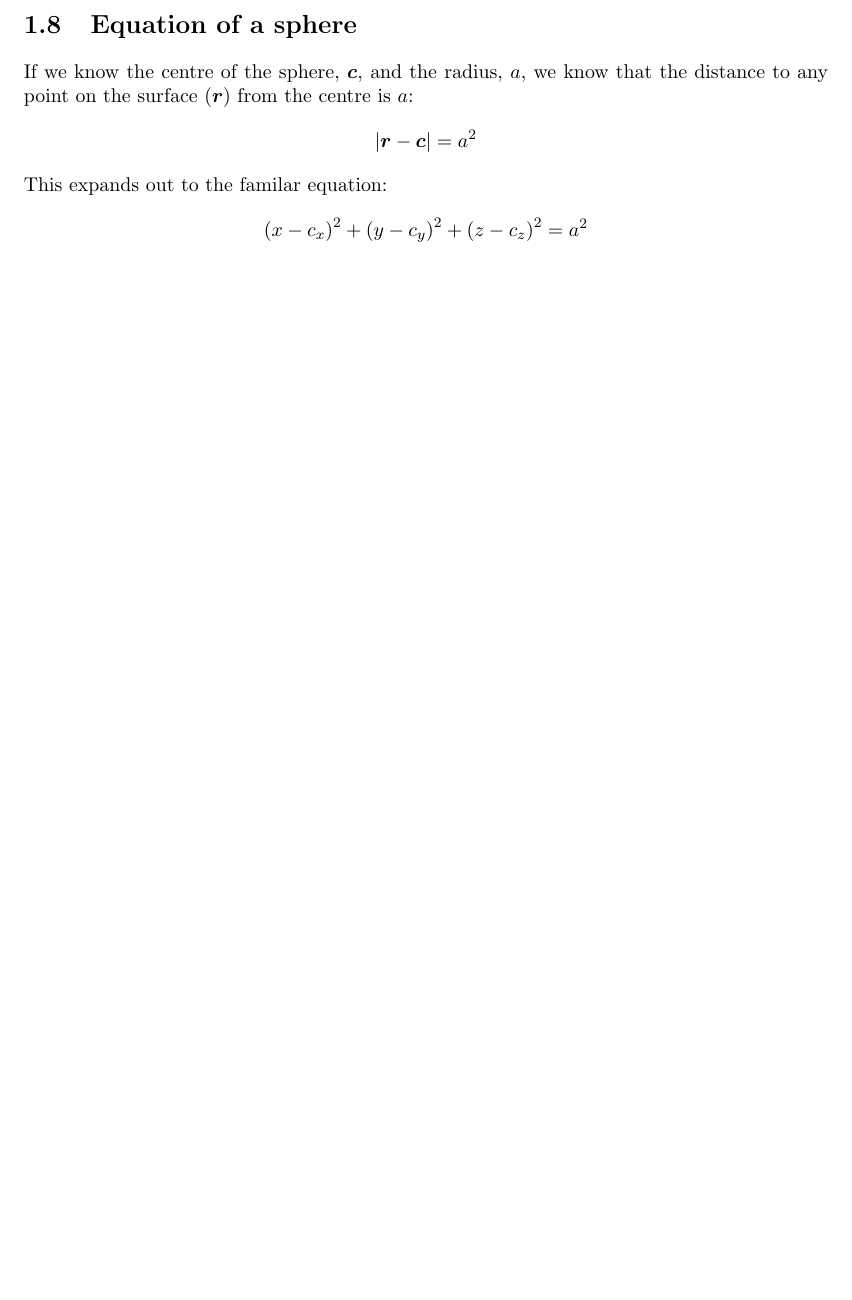
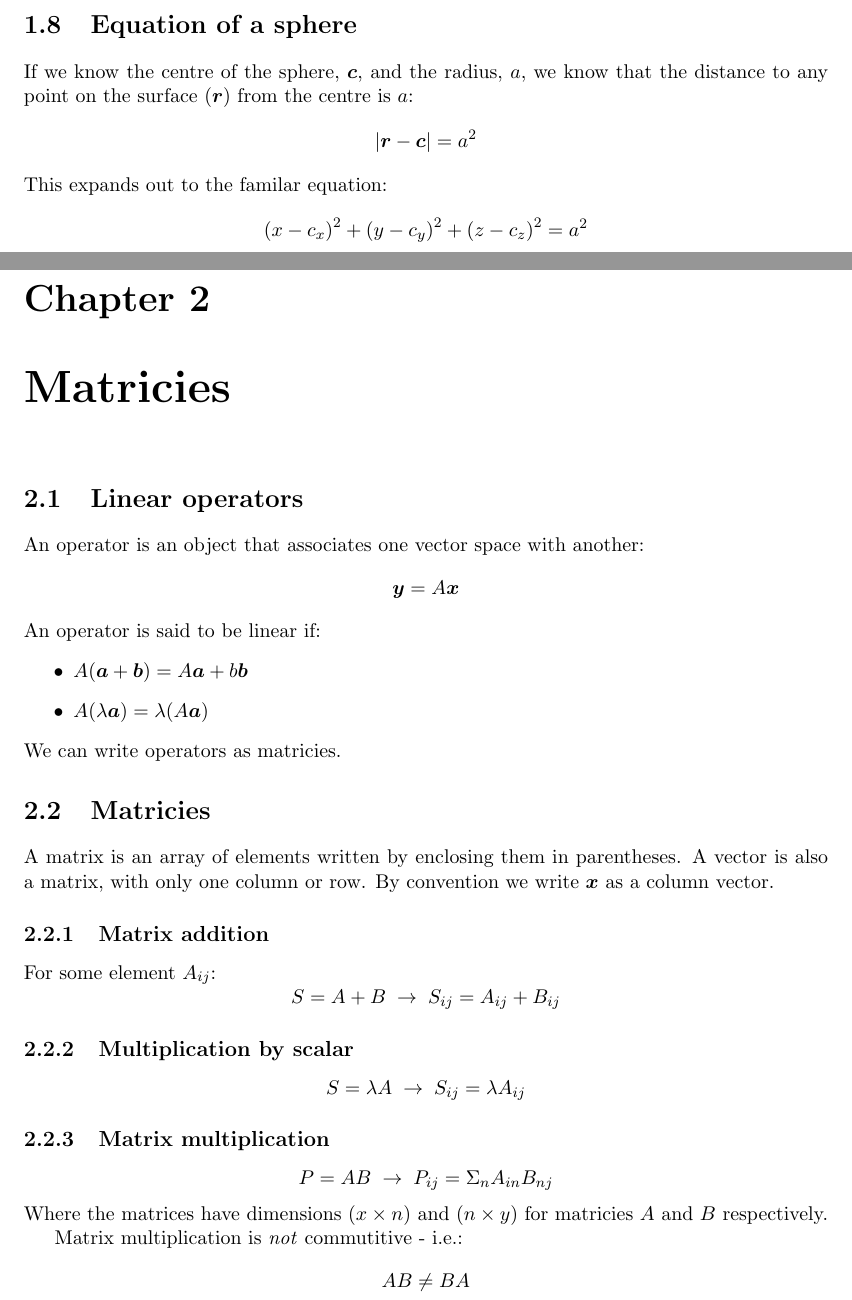
Before and after one commit to JBorrow/MathematicalMethodsInPhysics, a LaTeX document (MathematicalMethodsInPhysics.tex, which reads Lecture3.tex): part of page 5 of 5 before the commit and two parts of pages 5 and 6 of 7 after it, the two joined at a grey line, cut so that both start at the same text, the shorter picture padded with empty space. Compiled offline with pdfLaTeX.

Commit message:
Added lecture 3

```diff
--- /dev/null
+++ b/Lecture3.tex
@@ -0,0 +1,38 @@
+\section{Linear operators}
+An operator is an object that associates one vector space with another:
+$$
+	\bm{y} = A \bm{x}
+$$
+An operator is said to be linear if:
+\begin{itemize}
+	\item $A(\bm{a} + \bm{b}) = A\bm{a} + b\bm{b}$
+	\item $A(\lambda\bm{a}) = \lambda (A\bm{a})$
+\end{itemize}
+We can write operators as matricies.
+
+\section{Matricies}
+A matrix is an array of elements written by enclosing them in parentheses. A
+vector is also a matrix, with only one column or row. By convention we write
+$\bm{x}$ as a column vector.
+
+\subsection{Matrix addition}
+For some element $A_{ij}$:
+$$
+	S = A + B \; \rightarrow \; S_{ij} = A_{ij} + B_{ij}
+$$
+
+\subsection{Multiplication by scalar}
+$$
+	S = \lambda A \; \rightarrow \; S_{ij} = \lambda A_{ij}
+$$
+
+\subsection{Matrix multiplication}
+$$
+	P = AB \; \rightarrow \; P_{ij} = \Sigma_n A_{in}B_{nj}
+$$
+Where the matrices have dimensions $(x \times n)$ and $(n \times y)$ for
+matricies $A$ and $B$ respectively.
+
+Matrix multiplication is \emph{not} commutitive - i.e.:
+$$
+	AB \neq BA
--- a/MathematicalMethodsInPhysics.tex
+++ b/MathematicalMethodsInPhysics.tex
@@ -20,4 +20,8 @@
 \input{Lecture1.tex}
 \input{Lecture2.tex}
 
+\chapter{Matricies}
+
+\input{Lecture3.tex}
+
 \end{document}
```
Also changed, not shown: MathematicalMethodsInPhysics.pdf, Lecture3.tex (23 more changed lines).
